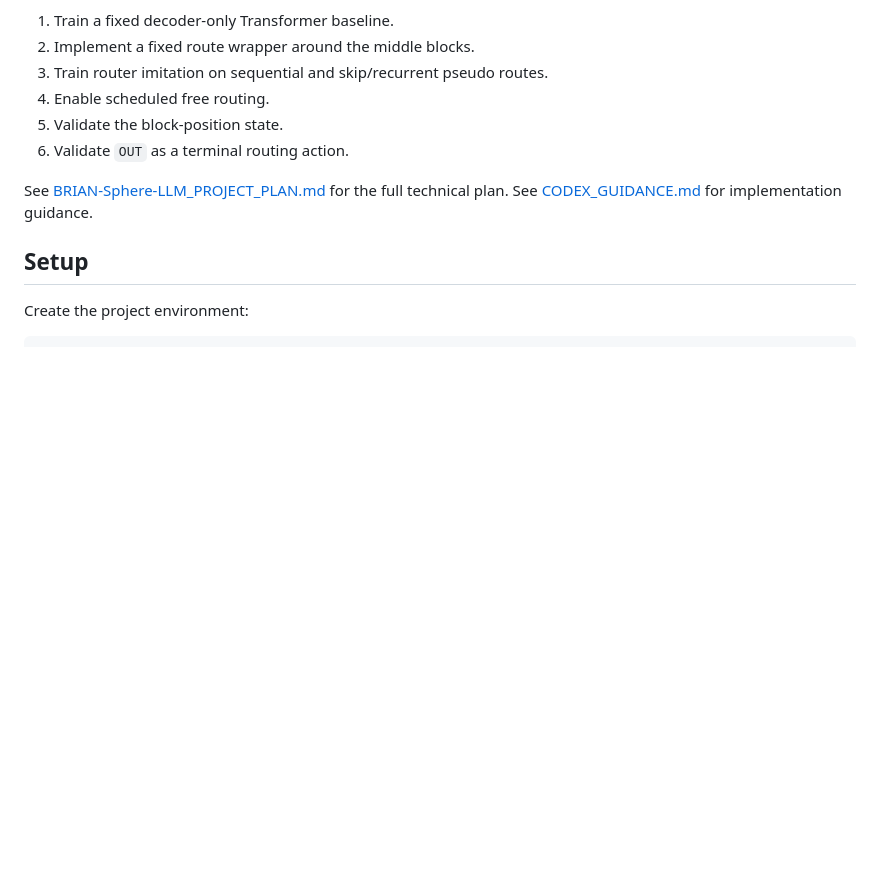
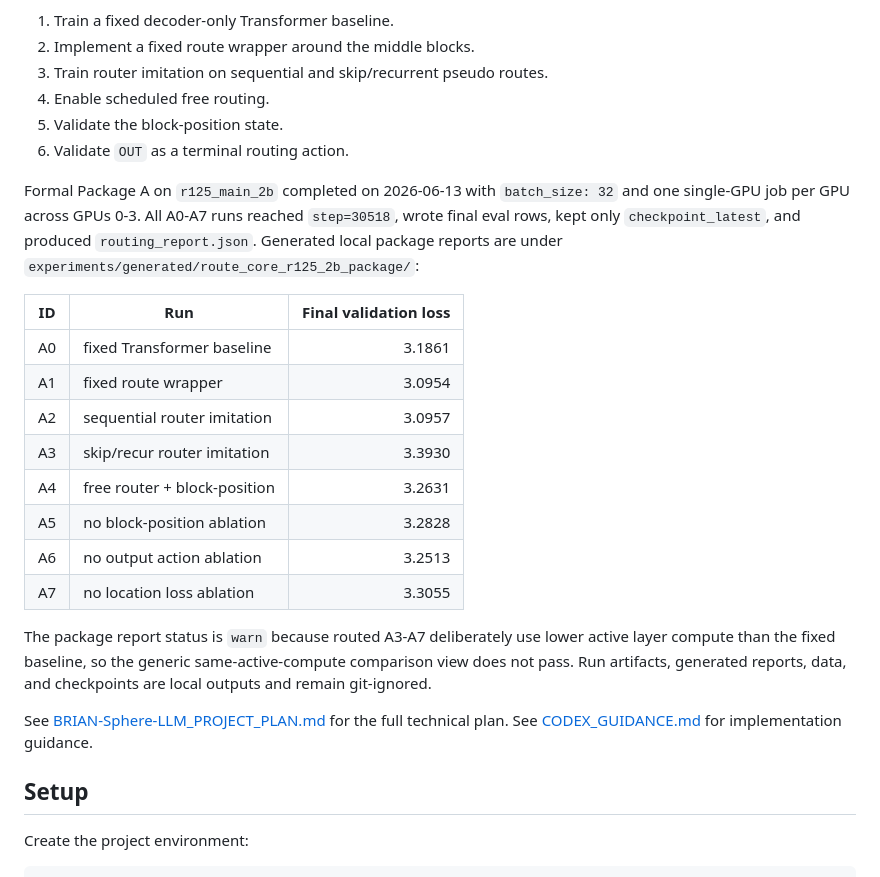
Before and after one commit to Miocio-nora/BRIAN, a Markdown page: README.md, the part around the change. Rendered like a GitHub page; blank space fills up the shorter version.

Commit message:
Document Package A R125 2B results

```diff
--- a/README.md
+++ b/README.md
@@ -37,6 +37,28 @@ The immediate priority is **BRIAN-R125 route-core validation**:
 4. Enable scheduled free routing.
 5. Validate the block-position state.
 6. Validate `OUT` as a terminal routing action.
+
+Formal Package A on `r125_main_2b` completed on 2026-06-13 with `batch_size: 32`
+and one single-GPU job per GPU across GPUs 0-3. All A0-A7 runs reached
+`step=30518`, wrote final eval rows, kept only `checkpoint_latest`, and produced
+`routing_report.json`. Generated local package reports are under
+`experiments/generated/route_core_r125_2b_package/`:
+
+| ID | Run | Final validation loss |
+|---|---|---:|
+| A0 | fixed Transformer baseline | 3.1861 |
+| A1 | fixed route wrapper | 3.0954 |
+| A2 | sequential router imitation | 3.0957 |
+| A3 | skip/recur router imitation | 3.3930 |
+| A4 | free router + block-position | 3.2631 |
+| A5 | no block-position ablation | 3.2828 |
+| A6 | no output action ablation | 3.2513 |
+| A7 | no location loss ablation | 3.3055 |
+
+The package report status is `warn` because routed A3-A7 deliberately use lower
+active layer compute than the fixed baseline, so the generic same-active-compute
+comparison view does not pass. Run artifacts, generated reports, data, and
+checkpoints are local outputs and remain git-ignored.
 
 See [BRIAN-Sphere-LLM_PROJECT_PLAN.md](./BRIAN-Sphere-LLM_PROJECT_PLAN.md) for the full technical plan.
 See [CODEX_GUIDANCE.md](./CODEX_GUIDANCE.md) for implementation guidance.
```
Also changed, not shown: BRIAN-Sphere-LLM_PROJECT_PLAN.md (+17 -5 lines).
